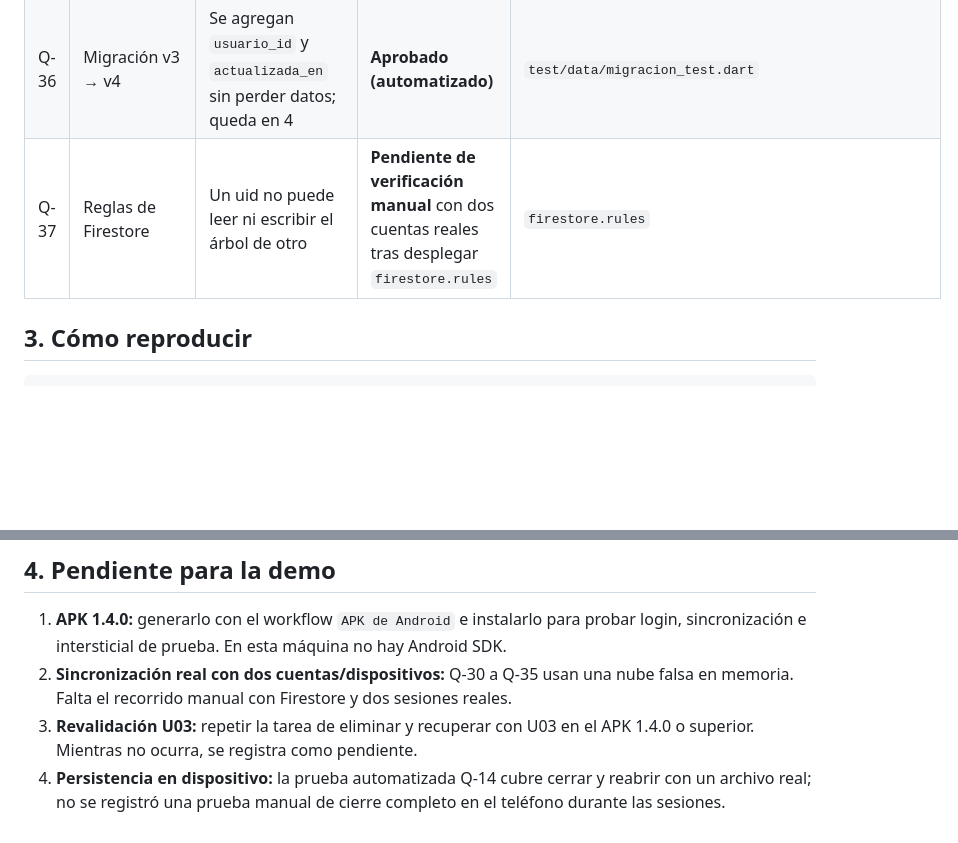
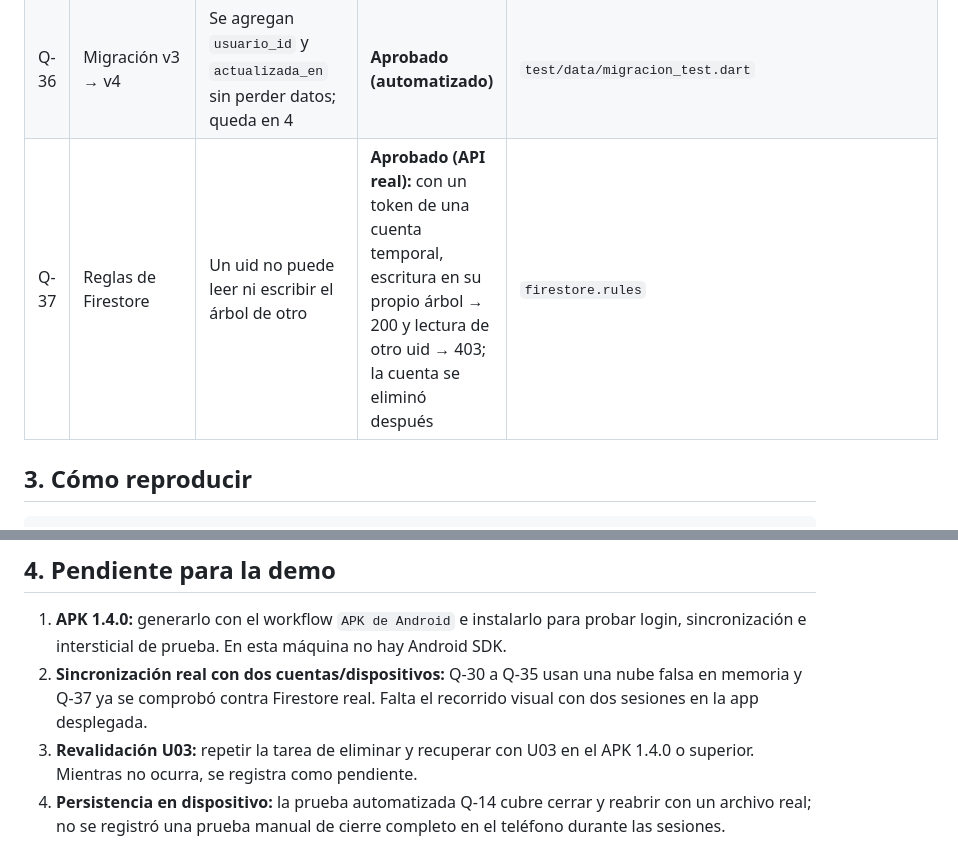
Before and after one commit to jjemd101191/pdm2026e-equipo-05-unitasks, a Markdown page: docs/qa-matriz.md, 2 parts joined by grey strips. Rendered like a GitHub page; blank space fills up the shorter version.

```diff
--- a/docs/qa-matriz.md
+++ b/docs/qa-matriz.md
@@ -61,7 +61,7 @@
 | Q-34 | Aislamiento entre cuentas | La cuenta A no ve ni toca los datos de la B | **Aprobado (automatizado)** | `test/data/sincronizacion_test.dart` |
 | Q-35 | Borrado remoto | La fila desaparece también en el teléfono | **Aprobado (automatizado)** | `test/data/sincronizacion_test.dart` |
 | Q-36 | Migración v3 → v4 | Se agregan `usuario_id` y `actualizada_en` sin perder datos; queda en 4 | **Aprobado (automatizado)** | `test/data/migracion_test.dart` |
-| Q-37 | Reglas de Firestore | Un uid no puede leer ni escribir el árbol de otro | **Pendiente de verificación manual** con dos cuentas reales tras desplegar `firestore.rules` | `firestore.rules` |
+| Q-37 | Reglas de Firestore | Un uid no puede leer ni escribir el árbol de otro | **Aprobado (API real):** con un token de una cuenta temporal, escritura en su propio árbol → 200 y lectura de otro uid → 403; la cuenta se eliminó después | `firestore.rules` |
 
 ## 3. Cómo reproducir
 
@@ -79,7 +79,7 @@ flutter build apk --release
 ## 4. Pendiente para la demo
 
 1. **APK 1.4.0:** generarlo con el workflow `APK de Android` e instalarlo para probar login, sincronización e intersticial de prueba. En esta máquina no hay Android SDK.
-2. **Sincronización real con dos cuentas/dispositivos:** Q-30 a Q-35 usan una nube falsa en memoria. Falta el recorrido manual con Firestore y dos sesiones reales.
+2. **Sincronización real con dos cuentas/dispositivos:** Q-30 a Q-35 usan una nube falsa en memoria y Q-37 ya se comprobó contra Firestore real. Falta el recorrido visual con dos sesiones en la app desplegada.
 3. **Revalidación U03:** repetir la tarea de eliminar y recuperar con U03 en el APK 1.4.0 o superior. Mientras no ocurra, se registra como pendiente.
 4. **Persistencia en dispositivo:** la prueba automatizada Q-14 cubre cerrar y reabrir con un archivo real; no se registró una prueba manual de cierre completo en el teléfono durante las sesiones.
 
```
Also changed, not shown: docs/bitacora-ia.md (+3 -3 lines).
